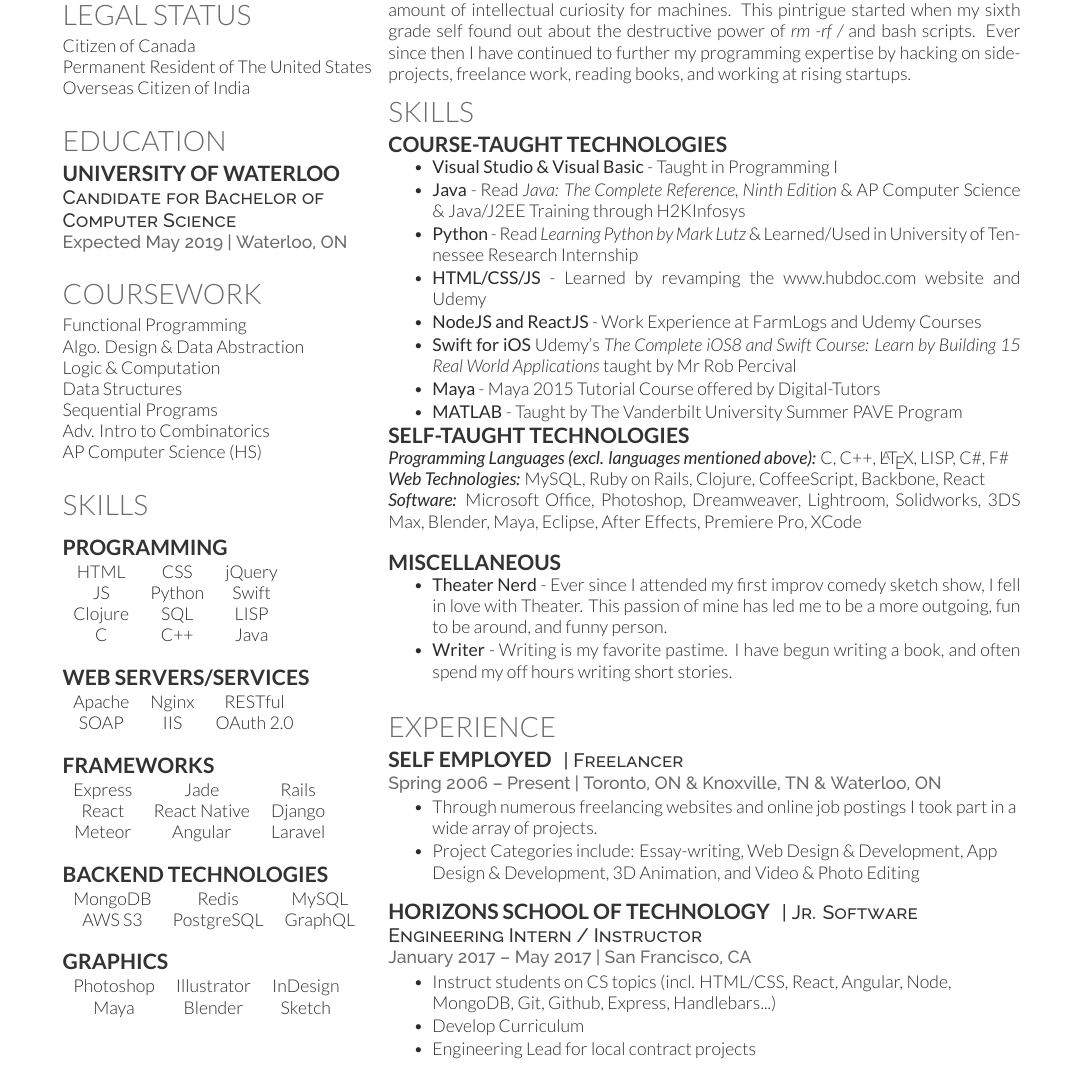
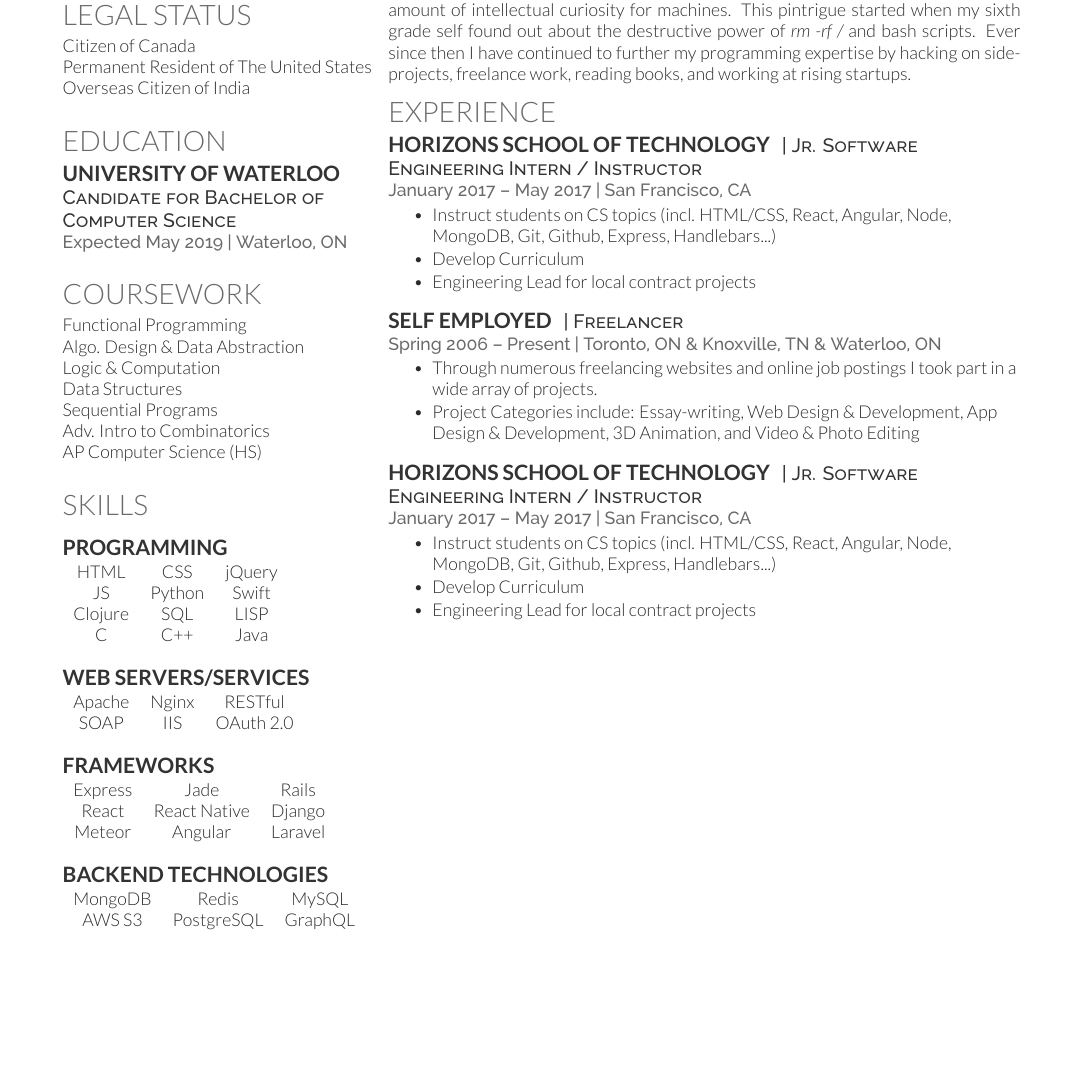
Before and after one commit to prathd/resume, a LaTeX CV (cv.tex): part of page 1 of 2, cut so that both start at the same text, the shorter picture padded with empty space. Compiled offline with XeLaTeX.

```diff
--- a/cv.tex
+++ b/cv.tex
@@ -185,53 +185,24 @@
   %------------------------------------------------
 
   %------------------------------------------------
-% Skills
-%------------------------------------------------
-
-\section{Skills}
-
-\subsection{Course-Taught Technologies}
-
-\vspace{\topsep} % Hacky fix for awkward extra vertical space
-
-\begin{tightitemize}
-
-    \item \textbf{Visual Studio \& Visual Basic} - Taught in Programming I
-    \item \textbf{Java} - Read \textit{Java: The Complete Reference, Ninth Edition} \& AP Computer Science \& Java/J2EE Training through H2KInfosys
-    \item \textbf{Python} - Read \textit{Learning Python by Mark Lutz} \& Learned/Used in University of Tennessee Research Internship
-    \item \textbf{HTML/CSS/JS} - Learned by revamping the www.hubdoc.com website and Udemy
-    \item \textbf{NodeJS and ReactJS} - Work Experience at FarmLogs and Udemy Courses
-    \item \textbf{Swift for iOS} Udemy's \textit{The Complete iOS8 and Swift Course: Learn by Building 15 Real World Applications} taught by Mr Rob Percival
-    \item \textbf{Maya} - Maya 2015 Tutorial Course offered by Digital-Tutors
-    \item \textbf{MATLAB} - Taught by The Vanderbilt University Summer PAVE Program
-
-\end{tightitemize}
-
-\subsection{Self-taught Technologies}
-
-{\sl \textbf{Programming Languages (excl. languages mentioned above):}} C, C++, \LaTeX, LISP, C\#, F\# \\
-{\sl \textbf{Web Technologies:}} MySQL, Ruby on Rails, Clojure, CoffeeScript, Backbone, React \\
-{\sl \textbf{Software:}} Microsoft Office, Photoshop, Dreamweaver, Lightroom, Solidworks, 3DS Max, Blender, Maya, Eclipse, After Effects, Premiere Pro, XCode \\
-
-\subsection{MISCELLANEOUS}
-
-\vspace{\topsep} % Hacky fix for awkward extra vertical space
-
-\begin{tightitemize}
-
-	\item \textbf{Theater Nerd} - Ever since I attended my first improv comedy sketch show, I fell in love with Theater. This passion of mine has led me to be a more outgoing, fun to be around, and funny person.
-    \item \textbf{Writer} - Writing is my favorite pastime. I have begun writing a book, and often spend my off hours writing short stories.
-
-\end{tightitemize}
-
-\sectionspace % Some whitespace after the section
-
-%------------------------------------------------
   % Experience
   %------------------------------------------------
 
   \section{Experience}
 
+  %------------------------------------------------
+
+  \runsubsection{Horizons School of Technology}
+  \descript{| Jr. Software Engineering Intern / Instructor }
+
+  \location{January 2017 – May 2017 | San Francisco, CA}
+  \begin{tightitemize}
+  \item Instruct students on CS topics (incl. HTML/CSS, React, Angular, Node, MongoDB, Git, Github, Express, Handlebars...)
+  \item Develop Curriculum
+  \item Engineering Lead for local contract projects
+  \end{tightitemize}
+
+  \sectionspace % Some whitespace after the section
 
   %------------------------------------------------
 
```
Also changed, not shown: cv.pdf, 3 other files. Lines whose indentation alone changed are shown as unchanged.
